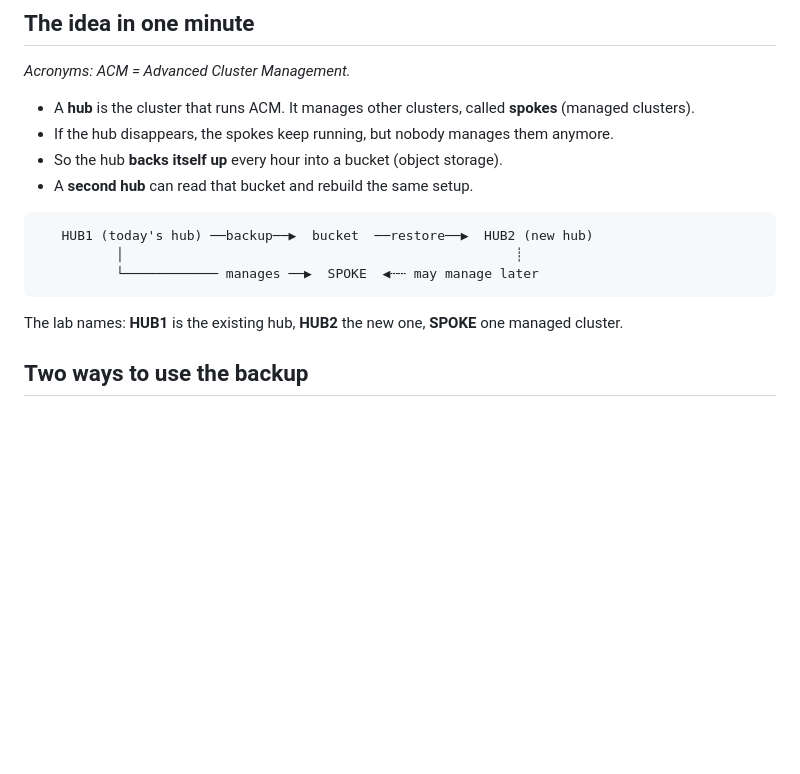
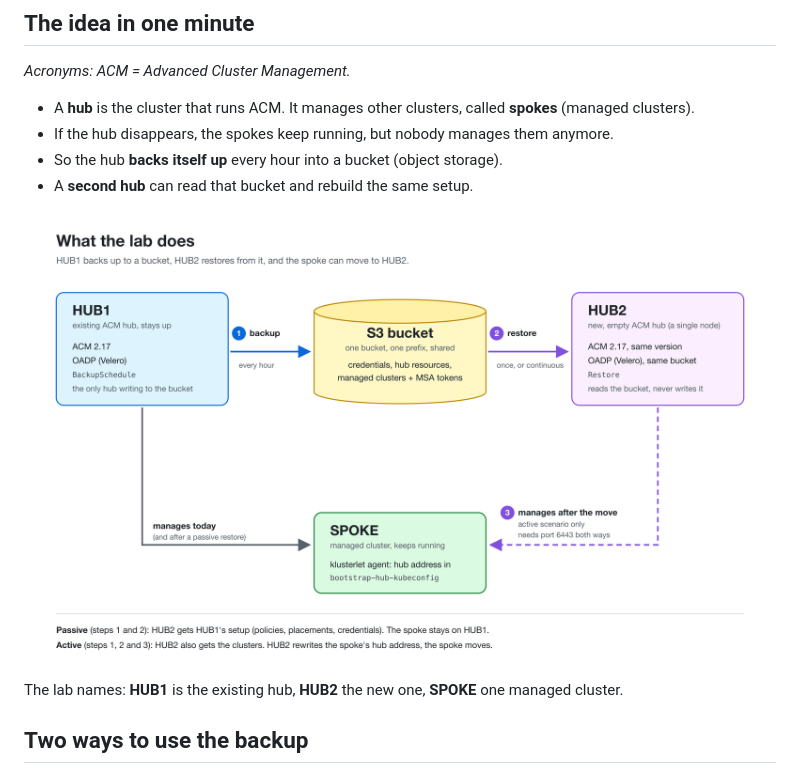
Before and after one commit to mmayeras/acm-dr, a Markdown page: README.md, the part around the change. Drawn GitHub-style; pictures changed too: diagrams/lab-overview.png (added); blank space fills up the shorter version.

Commit message:
add diagram

````diff
--- a/README.md
+++ b/README.md
@@ -15,11 +15,7 @@
 - So the hub **backs itself up** every hour into a bucket (object storage).
 - A **second hub** can read that bucket and rebuild the same setup.
 
-```
-   HUB1 (today's hub) ──backup──▶  bucket  ──restore──▶  HUB2 (new hub)
-          │                                                  ┊
-          └──────────── manages ──▶  SPOKE  ◀┄┄ may manage later
-```
+![HUB1 backs up to an S3 bucket, HUB2 restores from it, and the spoke can move from HUB1 to HUB2](diagrams/lab-overview.png)
 
 The lab names: **HUB1** is the existing hub, **HUB2** the new one, **SPOKE** one managed cluster.
 
````
Also changed, not shown: labs/09-troubleshooting.md (+58 -2 lines), 1 other file.
